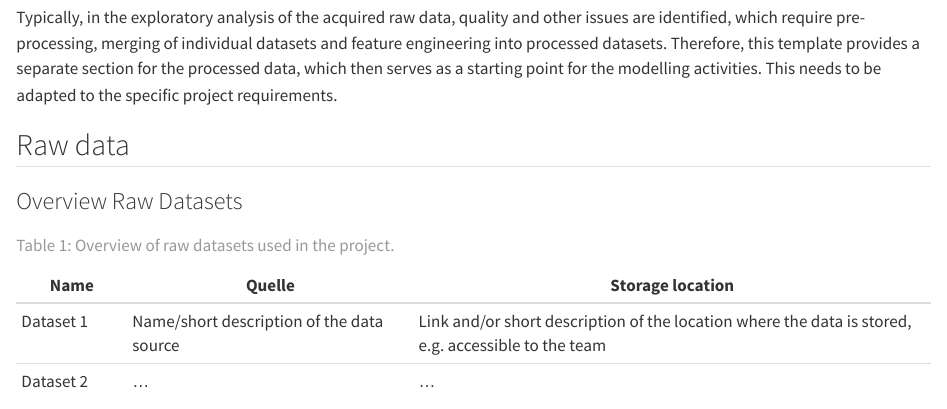
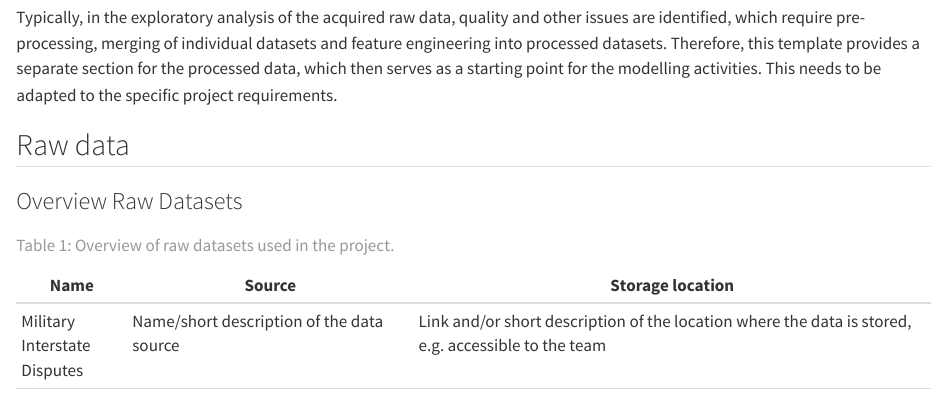
Before and after one commit to podsv-fs26-ad24/ad24-6-fancyproject, a Quarto document (docs/data_report.qmd): the page in a window 1100 px wide, from 120 px down. Rendered offline with R 4.5, knitr and Pandoc in place of Quarto, with nearby package versions.

Commit message:
data report initial commit

```diff
--- a/docs/data_report.qmd
+++ b/docs/data_report.qmd
@@ -8,7 +8,6 @@ Typically, in the exploratory analysis of the acquired raw data, quality and oth
 
 : Overview of raw datasets used in the project. {#tbl-raw-overview}
 
-| Name | Quelle | Storage location |
+| Name | Source | Storage location |
 |----------------|-----------------------------------------|--------------------------------------------------------------------------|
-| Dataset 1      | Name/short description of the data source | Link and/or short description of the location where the data is stored, e.g. accessible to the team |
-| Dataset 2      | …                                       | …                                                                        |
+| Military Interstate Disputes | Name/short description of the data source | Link and/or short description of the location where the data is stored, e.g. accessible to the team |
```
Also changed, not shown: docs/data_report.qmd (3 more changed lines).
